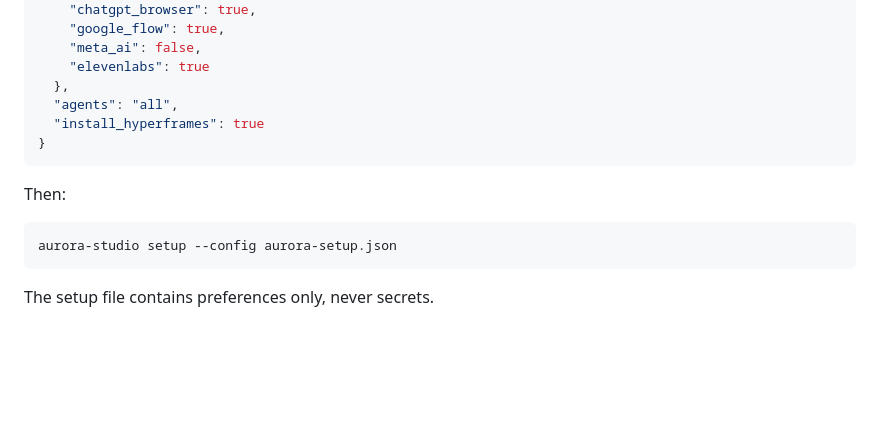
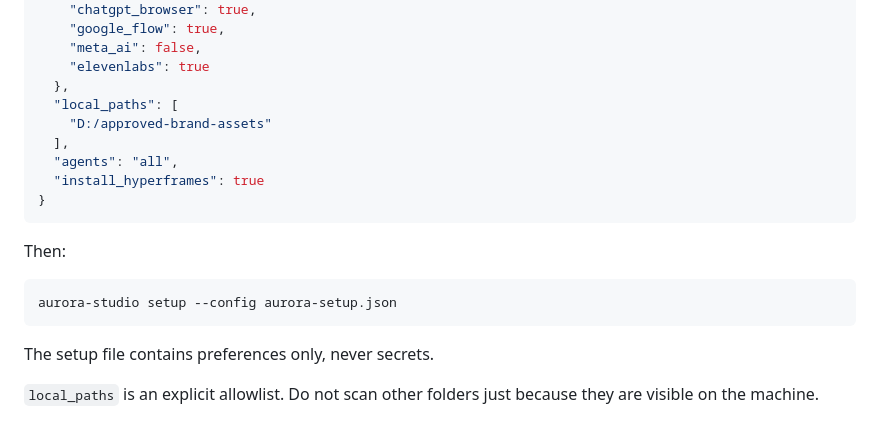
Before and after one commit to bassam1998new-ops/hyperframe, a Markdown page: aurora-studio/prompts/AGENT-START.md, the part around the change. Rendered like a GitHub page; blank space fills up the shorter version.

Commit message:
AS-23 document explicit local-folder allowlist

````diff
--- a/aurora-studio/prompts/AGENT-START.md
+++ b/aurora-studio/prompts/AGENT-START.md
@@ -76,6 +76,9 @@ For coding agents, prefer:
     "meta_ai": false,
     "elevenlabs": true
   },
+  "local_paths": [
+    "D:/approved-brand-assets"
+  ],
   "agents": "all",
   "install_hyperframes": true
 }
@@ -88,3 +91,5 @@ aurora-studio setup --config aurora-setup.json
 ```
 
 The setup file contains preferences only, never secrets.
+
+`local_paths` is an explicit allowlist. Do not scan other folders just because they are visible on the machine.
````
